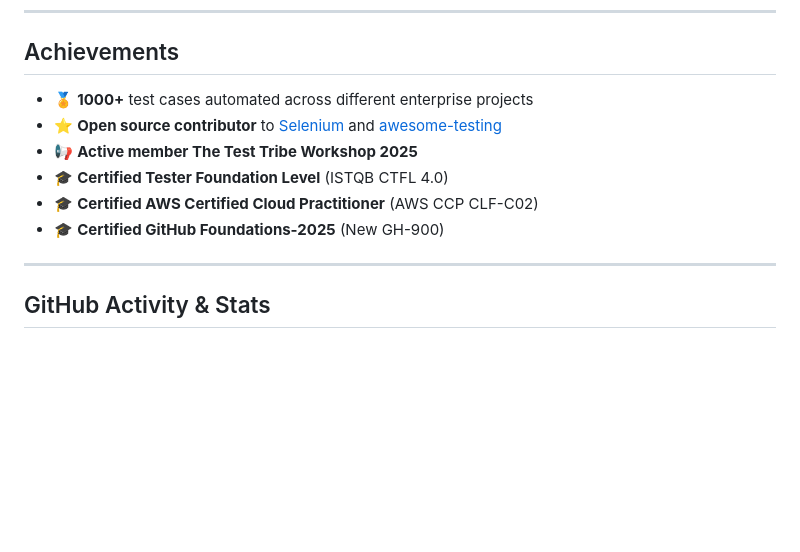
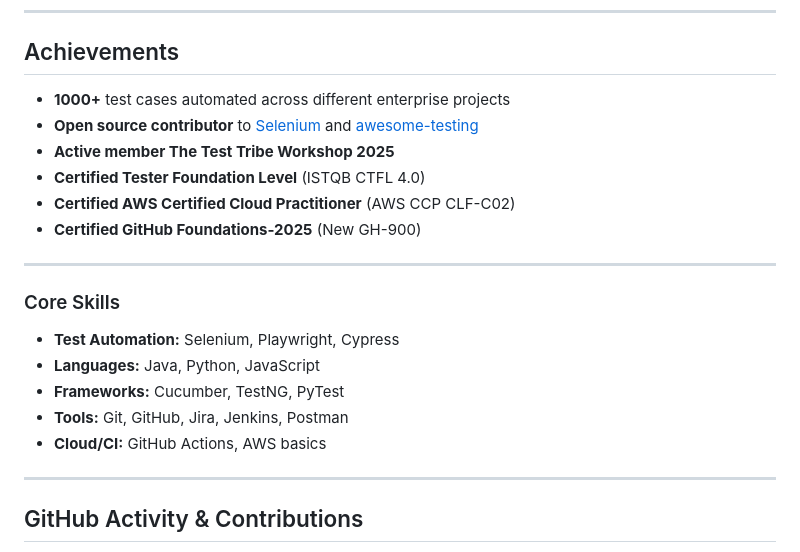
Before and after one commit to krishnaharshap/krishnaharshap.github.io, a Markdown page: README.md, the part around the change printed below. Drawn GitHub-style; blank space fills up the shorter version.

Commit message:
Revise achievements and skills in README.md
Updated achievements and core skills sections in README.

```diff
--- a/README.md
+++ b/README.md
@@ -43,15 +43,24 @@
 
 ## Achievements
 
-- 🏅 **1000+** test cases automated across different enterprise projects
-- ⭐ **Open source contributor** to [Selenium](https://github.com/SeleniumHQ/selenium) and [awesome-testing](https://github.com/TheJambo/awesome-testing)
-- 📢 **Active member The Test Tribe Workshop 2025**
-- 🎓 **Certified Tester Foundation Level** (ISTQB CTFL 4.0)
-- 🎓 **Certified  AWS Certified Cloud Practitioner** (AWS CCP CLF-C02)
-- 🎓 **Certified  GitHub Foundations-2025** (New GH-900)
+- **1000+** test cases automated across different enterprise projects
+- **Open source contributor** to [Selenium](https://github.com/SeleniumHQ/selenium) and [awesome-testing](https://github.com/TheJambo/awesome-testing)
+- **Active member The Test Tribe Workshop 2025**
+- **Certified Tester Foundation Level** (ISTQB CTFL 4.0)
+- **Certified  AWS Certified Cloud Practitioner** (AWS CCP CLF-C02)
+- **Certified  GitHub Foundations-2025** (New GH-900)
 
 ---
 
-## GitHub Activity & Stats
+### Core Skills
+- **Test Automation:** Selenium, Playwright, Cypress
+- **Languages:** Java, Python, JavaScript
+- **Frameworks:** Cucumber, TestNG, PyTest
+- **Tools:** Git, GitHub, Jira, Jenkins, Postman
+- **Cloud/CI:** GitHub Actions, AWS basics
+
+---
+
+## GitHub Activity & Contributions
 
 <p align="center">
```
Also changed, not shown: other parts of README.md (+6 -2 lines).
